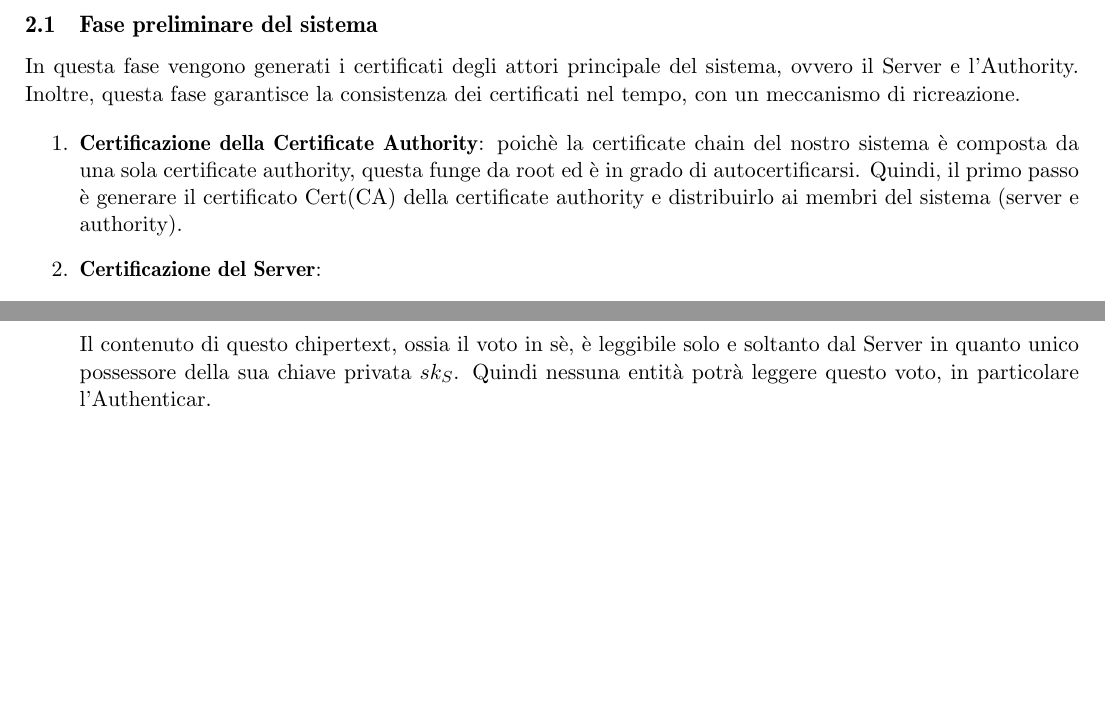
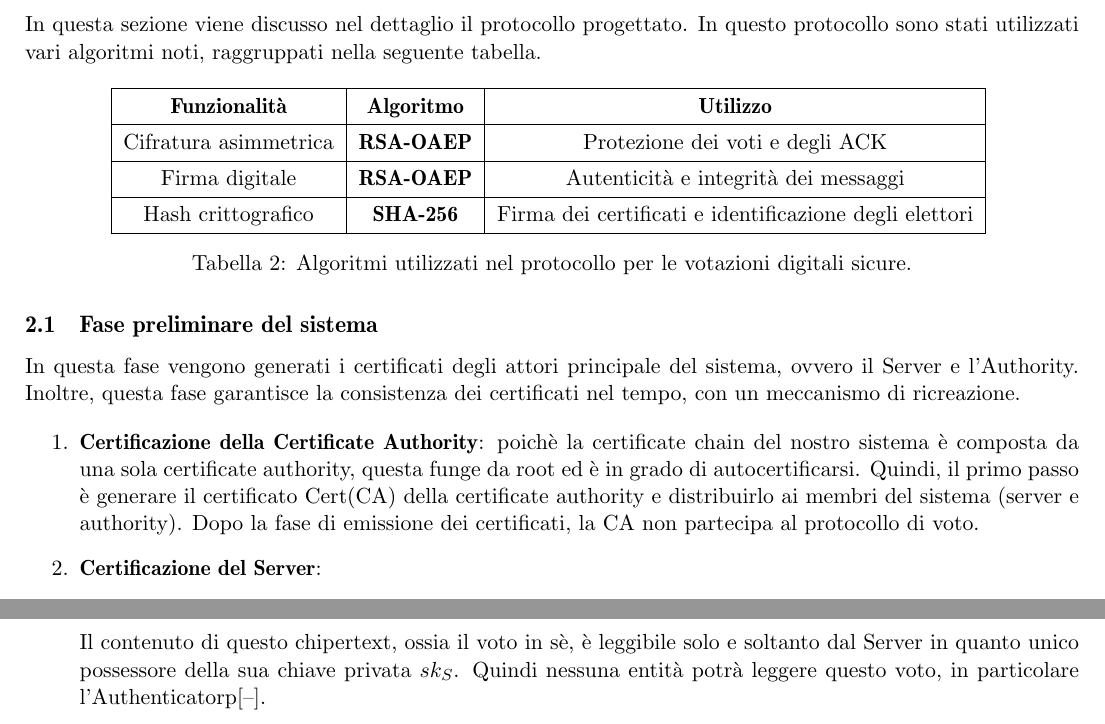
Before and after one commit to gerdo16/AlgoritmiEProtocolliPerLaSicurezza_ProjectWork, a LaTeX document (docs/main.tex, which reads docs/subPages/WP2.tex): two parts of pages 8 and 11 of 19, joined at a grey line, cut at the place of the change, the shorter picture padded with empty space. Compiled offline with pdfLaTeX.

Commit message:
tabella degli algoritmi e ritocchini

```diff
--- a/docs/subPages/WP2.tex
+++ b/docs/subPages/WP2.tex
@@ -1,8 +1,28 @@
+In questa sezione viene discusso nel dettaglio il protocollo progettato. In questo protocollo sono stati utilizzati vari algoritmi noti, raggruppati nella seguente tabella.
+
+\begin{table}[H]
+	\centering
+	\renewcommand{\arraystretch}{1.3}
+	\begin{tabular}{|c|c|c|}
+		\hline
+		\textbf{Funzionalità} & \textbf{Algoritmo} & \textbf{Utilizzo} \\
+		\hline
+		Cifratura asimmetrica & \textbf{RSA-OAEP} & Protezione dei voti e degli ACK \\
+		\hline
+		Firma digitale & \textbf{RSA-OAEP} & Autenticità e integrità dei messaggi \\
+		\hline
+		Hash crittografico & \textbf{SHA-256} & Firma dei certificati e identificazione degli elettori \\
+		\hline
+	\end{tabular}
+	\caption{Algoritmi utilizzati nel protocollo per le votazioni digitali sicure.}
+	\label{tab:algoritmi}
+\end{table}
+
 \subsection{Fase preliminare del sistema}
 In questa fase vengono generati i certificati degli attori principale del sistema, ovvero il Server e l'Authority. Inoltre, questa fase garantisce la consistenza dei certificati nel tempo, con un meccanismo di ricreazione.
 
 \begin{enumerate}
-	\item \textbf{Certificazione della Certificate Authority}: poichè la certificate chain del nostro sistema è composta da una sola certificate authority, questa funge da root ed è in grado di autocertificarsi. Quindi, il primo passo è generare il certificato Cert(CA) della certificate authority e distribuirlo ai membri del sistema (server e authority).
+	\item \textbf{Certificazione della Certificate Authority}: poichè la certificate chain del nostro sistema è composta da una sola certificate authority, questa funge da root ed è in grado di autocertificarsi. Quindi, il primo passo è generare il certificato Cert(CA) della certificate authority e distribuirlo ai membri del sistema (server e authority). Dopo la fase di emissione dei certificati, la CA non partecipa al protocollo di voto.
 	\item \textbf{Certificazione del Server}:
 		\begin{enumerate}
 			\item Il Server genera una coppia di chiavi (privata $sk_S$, pubblica $pk_S$).
@@ -140,7 +160,7 @@ In questa fase l'utente possiede un certificato valido e vuol comunicare all'Aut
 
 			\item Cifratura interna: L'utente cifra il voto con la chiave pubblica di S, creando in questo modo il seguente chipertext:
 			$$ c = \text{Enc}_{pk_S}(v) $$
-			Il contenuto di questo chipertext, ossia il voto in sè, è leggibile solo e soltanto dal Server in quanto unico possessore della sua chiave privata $sk_{S}$. Quindi nessuna entità potrà leggere questo voto, in particolare l'Authenticar.
+			Il contenuto di questo chipertext, ossia il voto in sè, è leggibile solo e soltanto dal Server in quanto unico possessore della sua chiave privata $sk_{S}$. Quindi nessuna entità potrà leggere questo voto, in particolare l'Authenticatorp[--].
 
 			\item Firma del cifrato: Questa firma è il primo step dello schema Sign-then-Encrypt, infatti prevede che l'utente firmi il messaggio che vuole inviare all'Authenticator, ossia il chipertext del voto ($c$) e non il semplice voto in chiaro:
 			$$ \sigma = \text{Sign}_{sk_U}(c) $$
```
Also changed, not shown: docs/subPages/WP2.tex (2 more changed lines).
